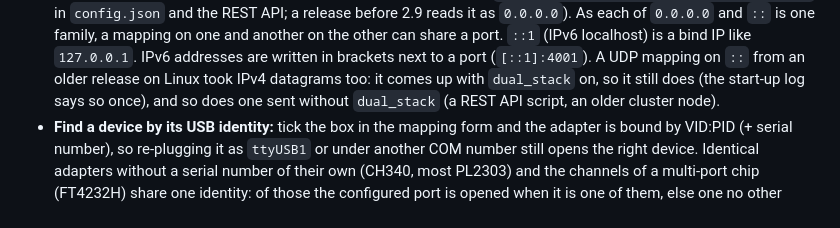
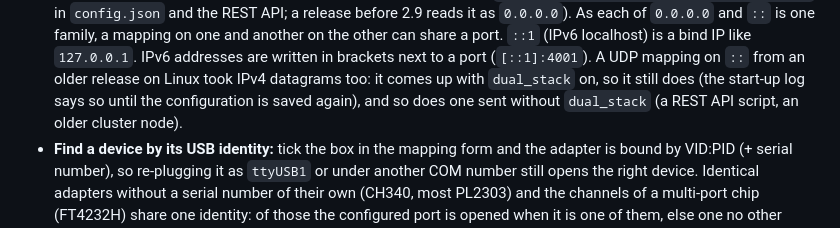
Before and after one commit to haliskilic/ser2net, a Markdown page: README.en.md, the part around the change. Drawn GitHub-style.

Commit message:
docs: the UDP :: load note repeats until the config is saved

```diff
--- a/README.en.md
+++ b/README.en.md
@@ -147,8 +147,8 @@ everything from a **password-protected web UI** — no CLI or hand-edited config
   localhost) is a bind IP like `127.0.0.1`. IPv6 addresses are written in brackets next
   to a port (`[::1]:4001`). A UDP mapping on `::` from an older release on Linux took
   IPv4 datagrams too: it comes up with `dual_stack` on, so it still does (the start-up log
-  says so once), and so does one sent without `dual_stack` (a REST API script, an older
-  cluster node).
+  says so until the configuration is saved again), and so does one sent without
+  `dual_stack` (a REST API script, an older cluster node).
 - **Find a device by its USB identity:** tick the box in the mapping form and the adapter
   is bound by VID:PID (+ serial number), so re-plugging it as `ttyUSB1` or under another
   COM number still opens the right device. Identical adapters without a serial number of
```
Also changed, not shown: README.md (+3 -3 lines).
